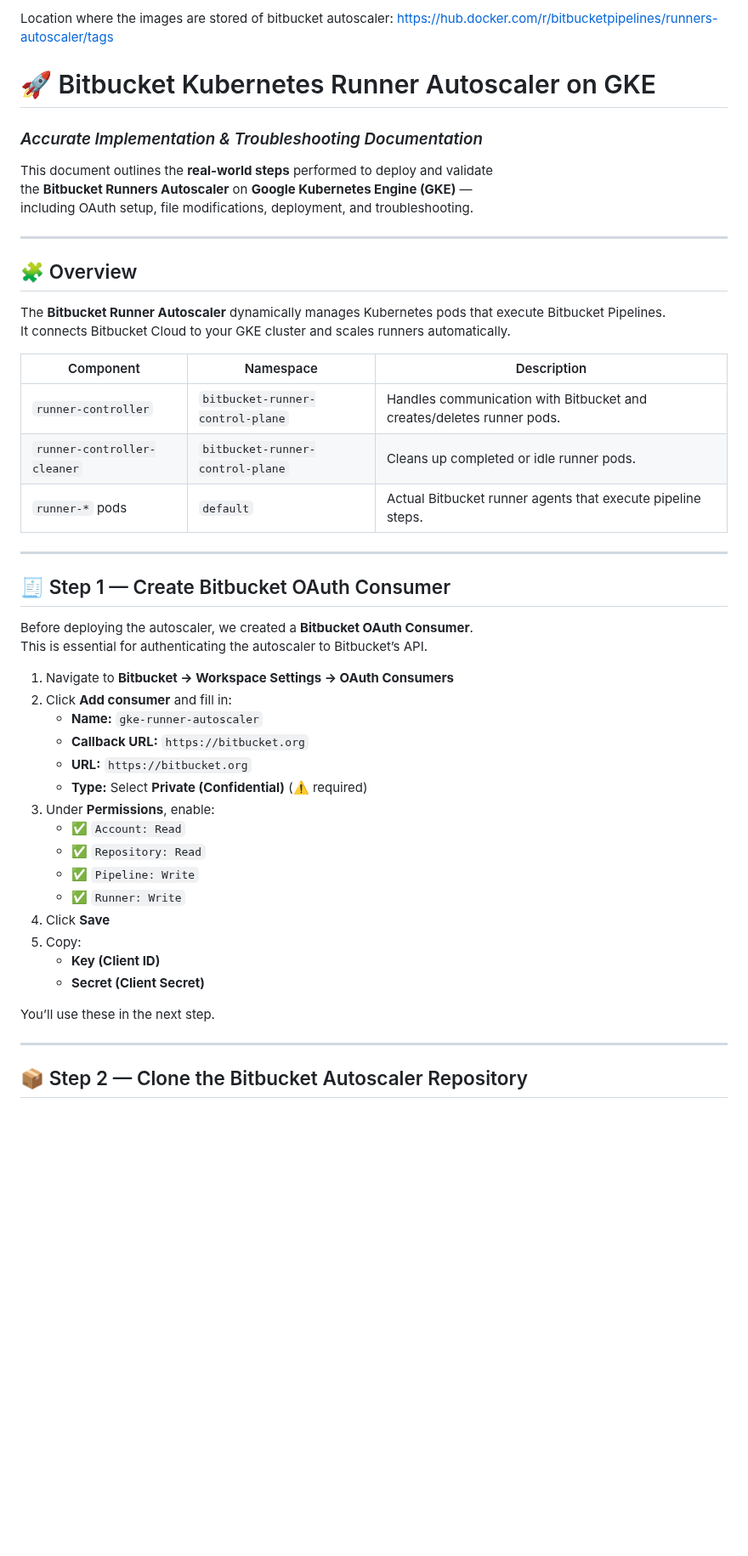
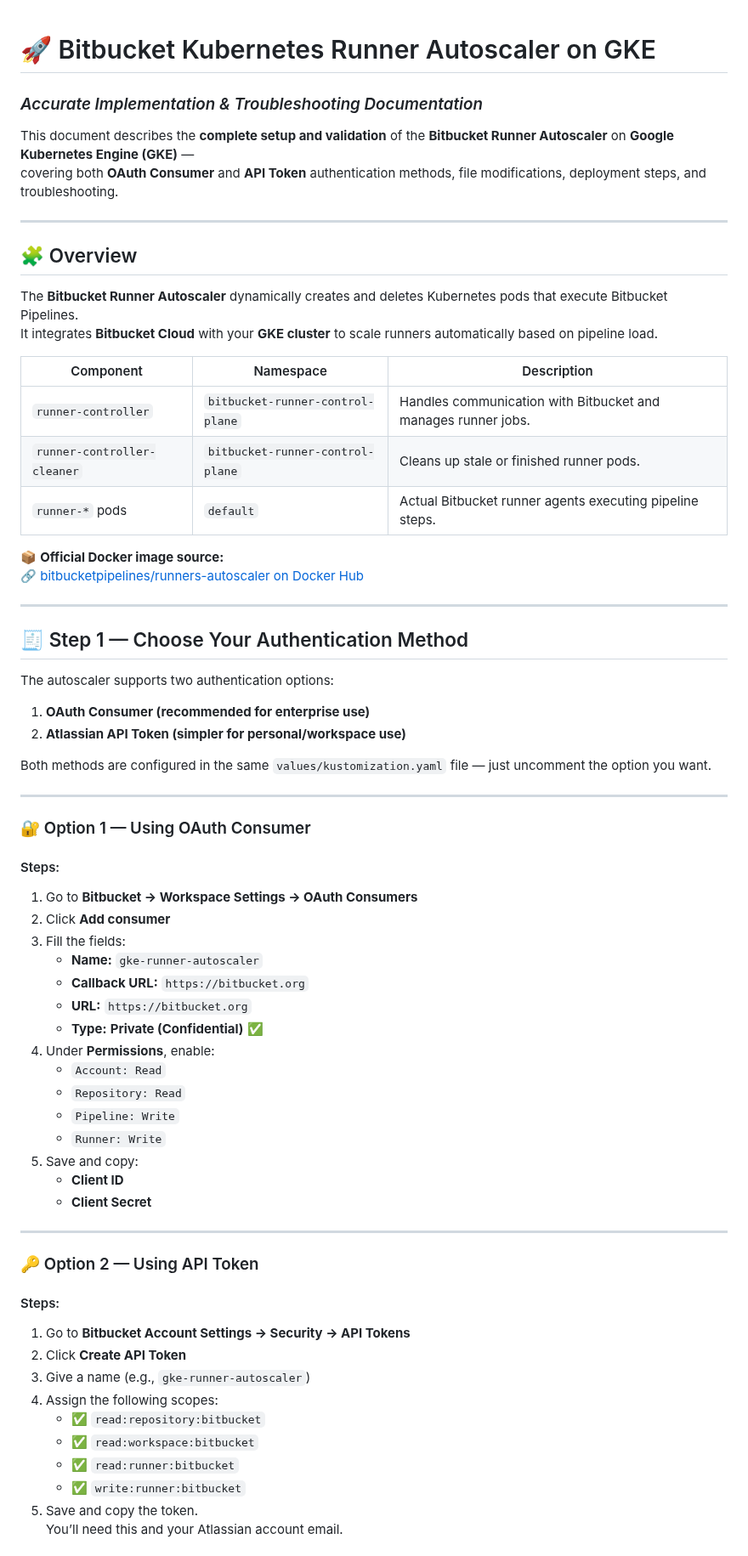
Before and after one commit to atulghodmare777/my-project, a Markdown page: bitbucket-k8s-autoscaler-runner.md, the part around one of its changes. Shown at 85% size. GitHub-like rendering; blank space fills up the shorter version.

```diff
--- a/bitbucket-k8s-autoscaler-runner.md
+++ b/bitbucket-k8s-autoscaler-runner.md
@@ -1,49 +1,69 @@
-Location where the images are stored of bitbucket autoscaler: https://hub.docker.com/r/bitbucketpipelines/runners-autoscaler/tags
 # 🚀 Bitbucket Kubernetes Runner Autoscaler on GKE
 ### *Accurate Implementation & Troubleshooting Documentation*
 
-This document outlines the **real-world steps** performed to deploy and validate
-the **Bitbucket Runners Autoscaler** on **Google Kubernetes Engine (GKE)** —
-including OAuth setup, file modifications, deployment, and troubleshooting.
+This document describes the **complete setup and validation** of the **Bitbucket Runner Autoscaler** on **Google Kubernetes Engine (GKE)** —
+covering both **OAuth Consumer** and **API Token** authentication methods, file modifications, deployment steps, and troubleshooting.
 
 ---
 
 ## 🧩 Overview
 
-The **Bitbucket Runner Autoscaler** dynamically manages Kubernetes pods that execute Bitbucket Pipelines.
-It connects Bitbucket Cloud to your GKE cluster and scales runners automatically.
+The **Bitbucket Runner Autoscaler** dynamically creates and deletes Kubernetes pods that execute Bitbucket Pipelines.
+It integrates **Bitbucket Cloud** with your **GKE cluster** to scale runners automatically based on pipeline load.
 
 | Component | Namespace | Description |
 |------------|------------|-------------|
-| `runner-controller` | `bitbucket-runner-control-plane` | Handles communication with Bitbucket and creates/deletes runner pods. |
-| `runner-controller-cleaner` | `bitbucket-runner-control-plane` | Cleans up completed or idle runner pods. |
-| `runner-*` pods | `default` | Actual Bitbucket runner agents that execute pipeline steps. |
+| `runner-controller` | `bitbucket-runner-control-plane` | Handles communication with Bitbucket and manages runner jobs. |
+| `runner-controller-cleaner` | `bitbucket-runner-control-plane` | Cleans up stale or finished runner pods. |
+| `runner-*` pods | `default` | Actual Bitbucket runner agents executing pipeline steps. |
+
+📦 **Official Docker image source:**
+🔗 [bitbucketpipelines/runners-autoscaler on Docker Hub](https://hub.docker.com/r/bitbucketpipelines/runners-autoscaler/tags)
 
 ---
 
-## 🧾 Step 1 — Create Bitbucket OAuth Consumer
+## 🧾 Step 1 — Choose Your Authentication Method
 
-Before deploying the autoscaler, we created a **Bitbucket OAuth Consumer**.
-This is essential for authenticating the autoscaler to Bitbucket’s API.
+The autoscaler supports two authentication options:
+1. **OAuth Consumer (recommended for enterprise use)**
+2. **Atlassian API Token (simpler for personal/workspace use)**
 
-1. Navigate to **Bitbucket → Workspace Settings → OAuth Consumers**
-2. Click **Add consumer** and fill in:
+Both methods are configured in the same `values/kustomization.yaml` file — just uncomment the option you want.
+
+---
+
+### 🔐 Option 1 — Using OAuth Consumer
+
+#### Steps:
+1. Go to **Bitbucket → Workspace Settings → OAuth Consumers**
+2. Click **Add consumer**
+3. Fill the fields:
    - **Name:** `gke-runner-autoscaler`
    - **Callback URL:** `https://bitbucket.org`
    - **URL:** `https://bitbucket.org`
-   - **Type:** Select **Private (Confidential)** (⚠️ required)
-3. Under **Permissions**, enable:
-   - ✅ `Account: Read`
-   - ✅ `Repository: Read`
-   - ✅ `Pipeline: Write`
-   - ✅ `Runner: Write`
-4. Click **Save**
-5. Copy:
-   - **Key (Client ID)**
-   - **Secret (Client Secret)**
-
-You’ll use these in the next step.
+   - **Type:** **Private (Confidential)** ✅
+4. Under **Permissions**, enable:
+   - `Account: Read`
+   - `Repository: Read`
+   - `Pipeline: Write`
+   - `Runner: Write`
+5. Save and copy:
+   - **Client ID**
+   - **Client Secret**
 
 ---
 
-## 📦 Step 2 — Clone the Bitbucket Autoscaler Repository
+### 🔑 Option 2 — Using API Token
+
+#### Steps:
+1. Go to **Bitbucket Account Settings → Security → API Tokens**
+2. Click **Create API Token**
+3. Give a name (e.g., `gke-runner-autoscaler`)
+4. Assign the following scopes:
+   - ✅ `read:repository:bitbucket`
+   - ✅ `read:workspace:bitbucket`
+   - ✅ `read:runner:bitbucket`
+   - ✅ `write:runner:bitbucket`
+5. Save and copy the token.
+   You’ll need this and your Atlassian account email.
+
```
Also changed, not shown: other parts of bitbucket-k8s-autoscaler-runner.md (+151 -236 lines).
